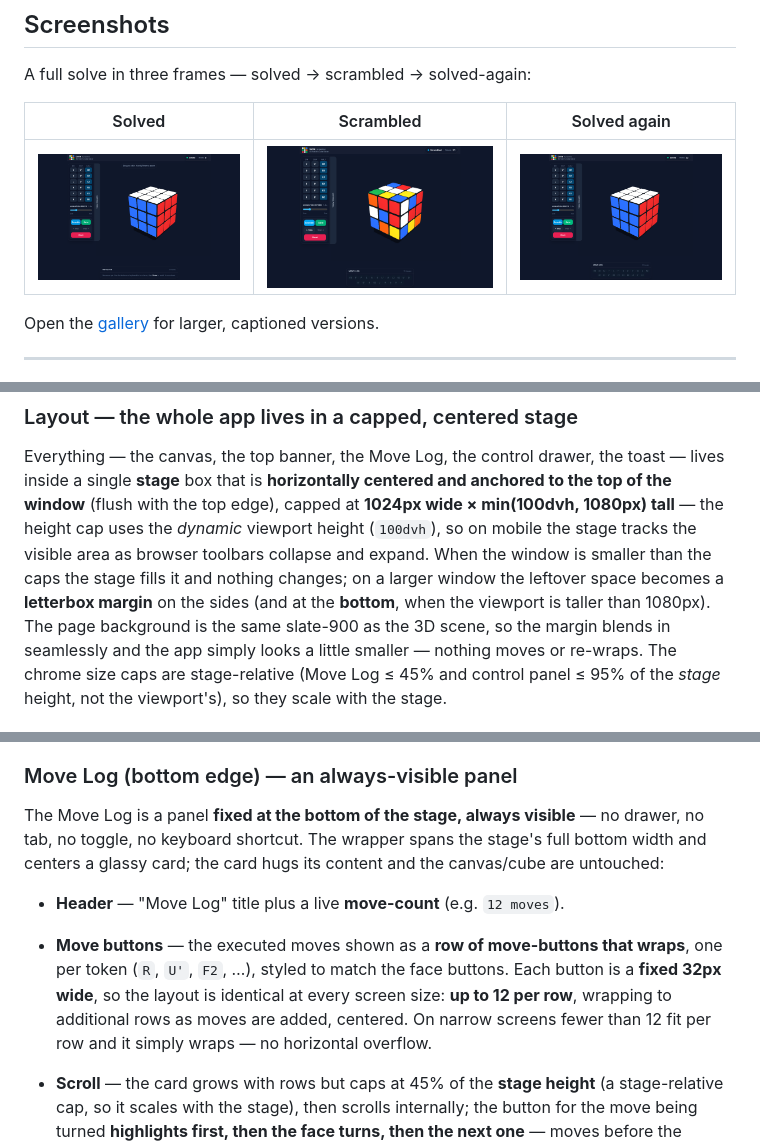
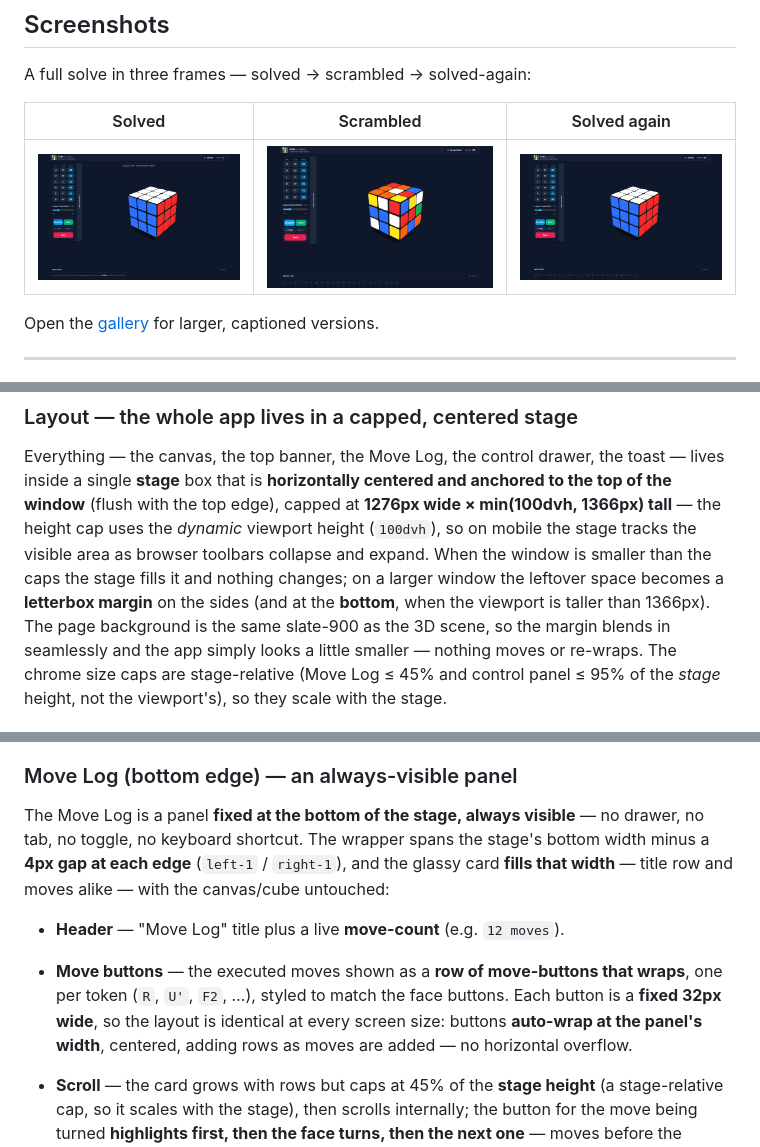
Before and after one commit to telonniko/cutie, a Markdown page: README.md, 3 parts joined by grey strips. GitHub-like rendering; pictures changed too: docs/screenshots/scrambled.png, docs/screenshots/solved-after.png, docs/screenshots/solved.png.

```diff
--- a/README.md
+++ b/README.md
@@ -58,13 +58,13 @@ The interface is a dark, glassy overlay floating over the 3D viewport.
 Everything — the canvas, the top banner, the Move Log, the control drawer, the
 toast — lives inside a single **stage** box that is **horizontally centered and
 anchored to the top of the window** (flush with the top edge), capped at
-**1024px wide × min(100dvh, 1080px) tall** — the height cap uses the
+**1276px wide × min(100dvh, 1366px) tall** — the height cap uses the
 *dynamic* viewport height (`100dvh`), so on mobile the stage tracks the
 visible area as browser toolbars collapse and expand. When the window is
 smaller than the caps the stage fills it and nothing changes; on a larger
 window the leftover space
 becomes a **letterbox margin** on the sides (and at the **bottom**, when the
-viewport is taller than 1080px). The page background is the same slate-900 as
+viewport is taller than 1366px). The page background is the same slate-900 as
 the 3D scene, so the margin blends in seamlessly and the app simply looks a
 little smaller — nothing moves or re-wraps. The chrome size caps are
 stage-relative (Move Log ≤ 45% and control panel ≤ 95% of the *stage* height,
@@ -101,15 +101,15 @@ The cube itself is **view-only** — turns come from the **face buttons** and
 ### Move Log (bottom edge) — an always-visible panel
 The Move Log is a panel **fixed at the bottom of the stage, always visible** —
 no drawer, no tab, no toggle, no keyboard shortcut. The wrapper spans the
-stage's full bottom width and centers a glassy card; the card hugs its content
-and the canvas/cube are untouched:
+stage's bottom width minus a **4px gap at each edge** (`left-1` / `right-1`),
+and the glassy card **fills that width** — title row and moves alike — with the
+canvas/cube untouched:
 - **Header** — "Move Log" title plus a live **move-count** (e.g. `12 moves`).
 - **Move buttons** — the executed moves shown as a **row of move-buttons that
   wraps**, one per token (`R`, `U'`, `F2`, …), styled to match the face buttons.
   Each button is a **fixed 32px wide**, so the layout is identical at every
-  screen size: **up to 12 per row**, wrapping to additional rows as moves are
-  added, centered. On narrow screens fewer than 12 fit per row and it simply
-  wraps — no horizontal overflow.
+  screen size: buttons **auto-wrap at the panel's width**, centered, adding
+  rows as moves are added — no horizontal overflow.
 - **Scroll** — the card grows with rows but caps at 45% of the **stage height**
   (a stage-relative cap, so it scales with the stage), then scrolls internally; the button for the move being turned
   **highlights first, then the face turns, then the next one** — moves before
```
Also changed, not shown: docs/as-built/cutie_current.md (+13 -12 lines), 1 other file.
